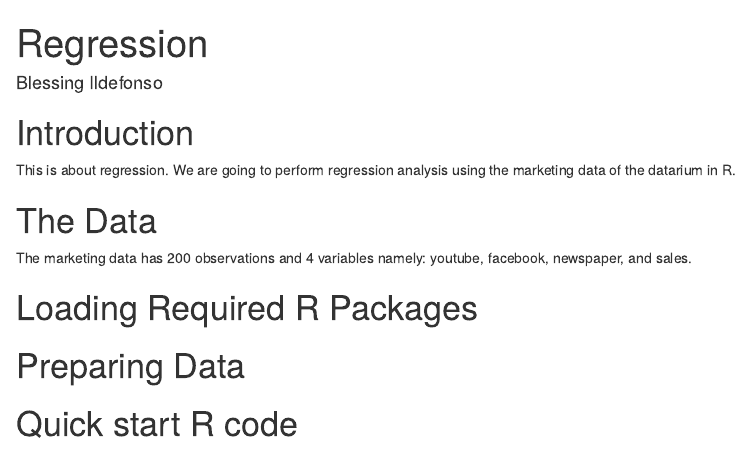
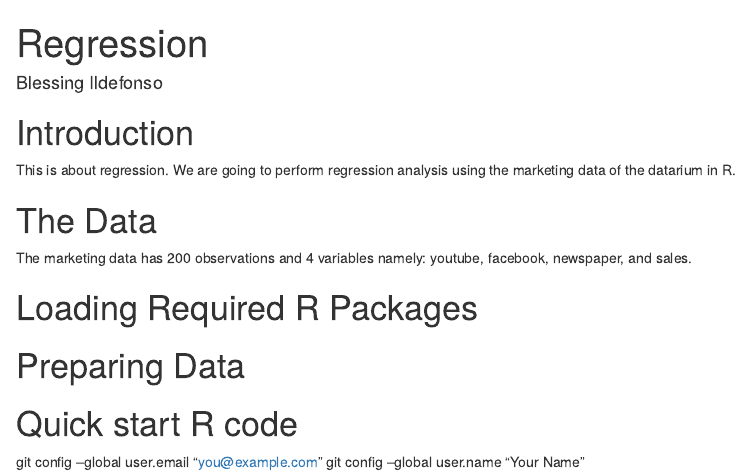
Before and after one commit to bless0525/Regression, an R Markdown document (Regression.Rmd): the page in a window 1100 px wide, from its top. Rendered offline with R 4.5, knitr and Pandoc, with nearby package versions; the code chunks are not run, so their results and figures are left out.

Commit message:
second commit

````diff
--- a/Regression.Rmd
+++ b/Regression.Rmd
@@ -82,3 +82,6 @@ newspaper <- 0
 a <- data.frame (youtube, facebook, newspaper)
 p <- model %>% predict(a)
 ```
+
+git config --global user.email "you@example.com"
+  git config --global user.name "Your Name"
````
